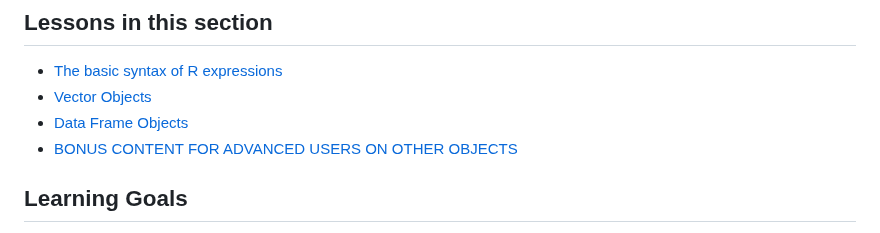
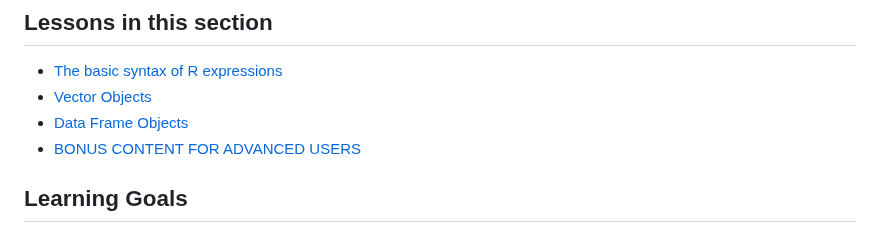
Before and after one commit to Colorado-State-University-CMB/CM515-course-2024, a Markdown page: modules/02_RStudio/04_RObjects.md, the part around the change. Drawn GitHub-style.

Commit message:
update homework

```diff
--- a/modules/02_RStudio/04_RObjects.md
+++ b/modules/02_RStudio/04_RObjects.md
@@ -7,7 +7,7 @@
   * [The basic syntax of R expressions](#the-basic-syntax-of-r-expressions)
   * [Vector Objects](#vector-objects)
   * [Data Frame Objects](#data-frame-objects)
-  * [BONUS CONTENT FOR ADVANCED USERS ON OTHER OBJECTS]()
+  * [BONUS CONTENT FOR ADVANCED USERS](Module2_homework.md#bonus-content)
 
 
 ## Learning Goals
```
Also changed, not shown: modules/02_RStudio/Module2_homework.md (+2 -2 lines).
